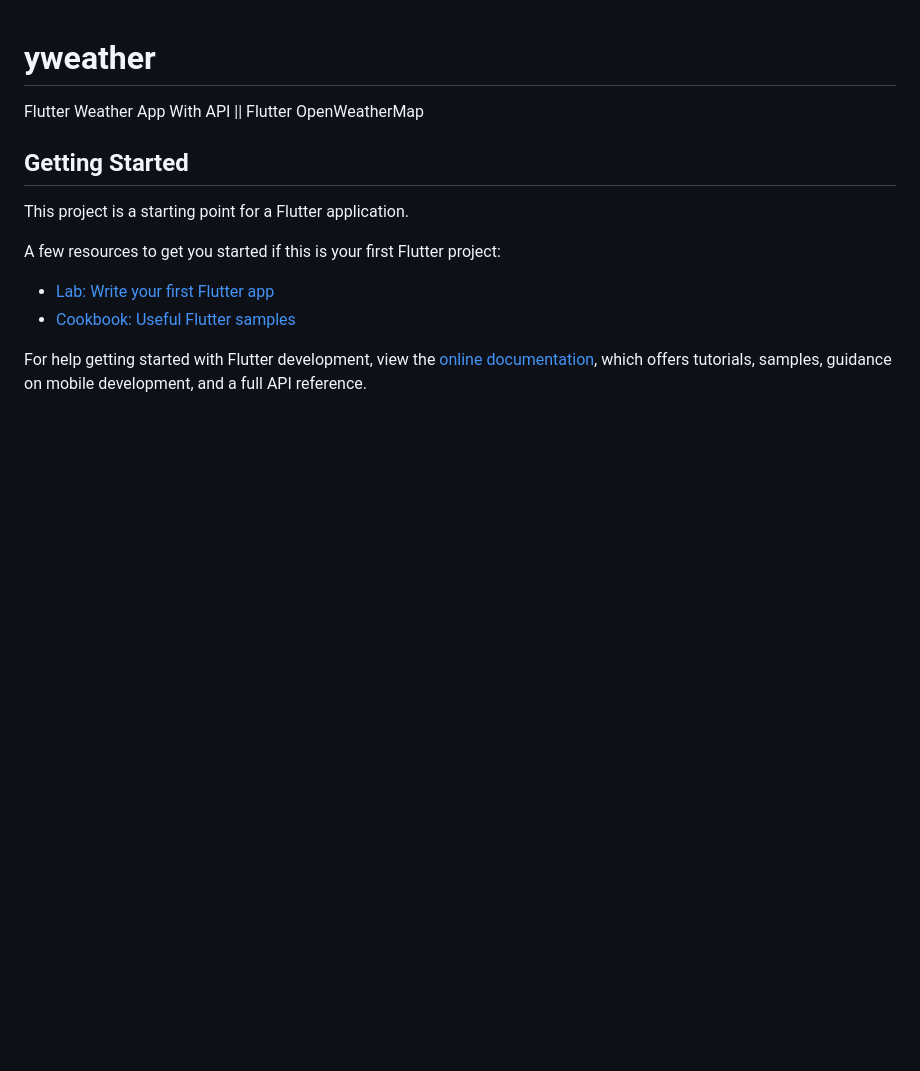
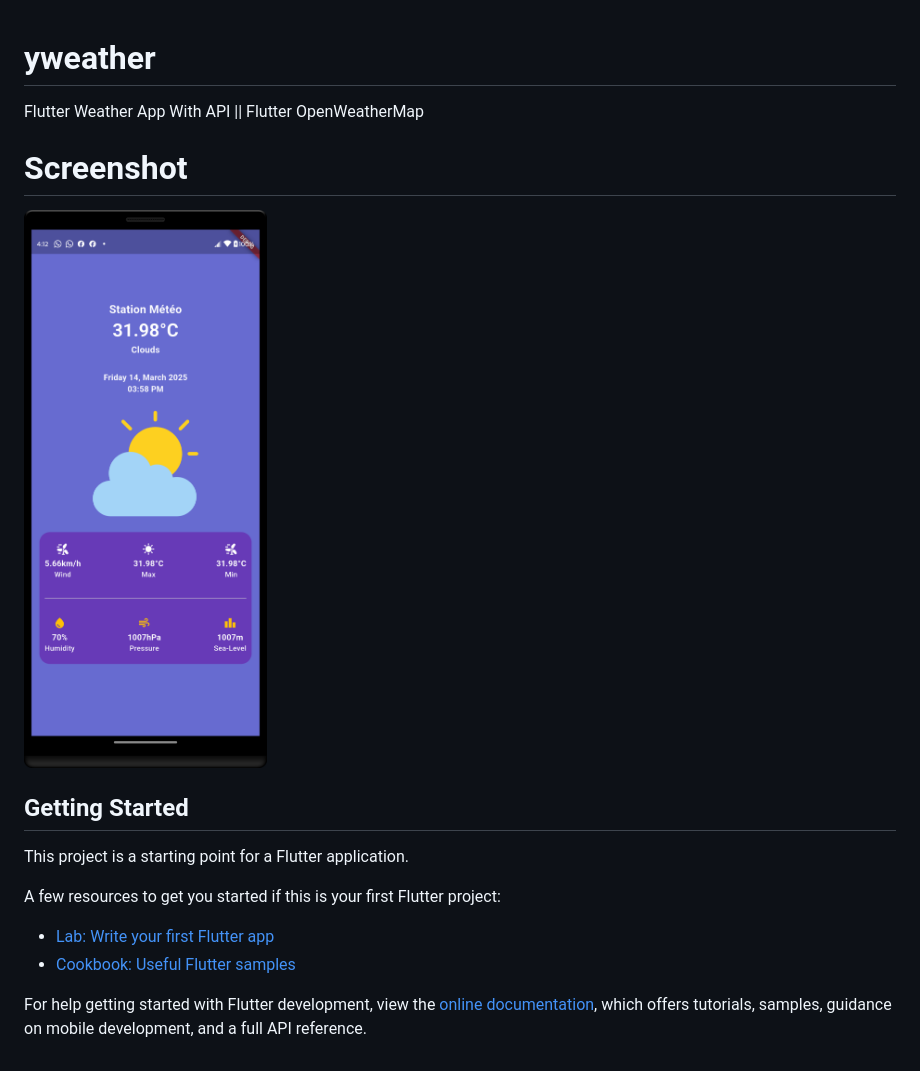
Before and after one commit to yehoshua0/yweather, a Markdown page: README.md, the part around the change. Rendered like a GitHub page; pictures changed too: assets/yweather.png (added); blank space fills up the shorter version.

```diff
--- a/README.md
+++ b/README.md
@@ -1,6 +1,10 @@
 # yweather
 
 Flutter Weather App With API || Flutter OpenWeatherMap
+
+# Screenshot
+
+![YWeather App Screenshot](assets/yweather.png)
 
 ## Getting Started
 
```
